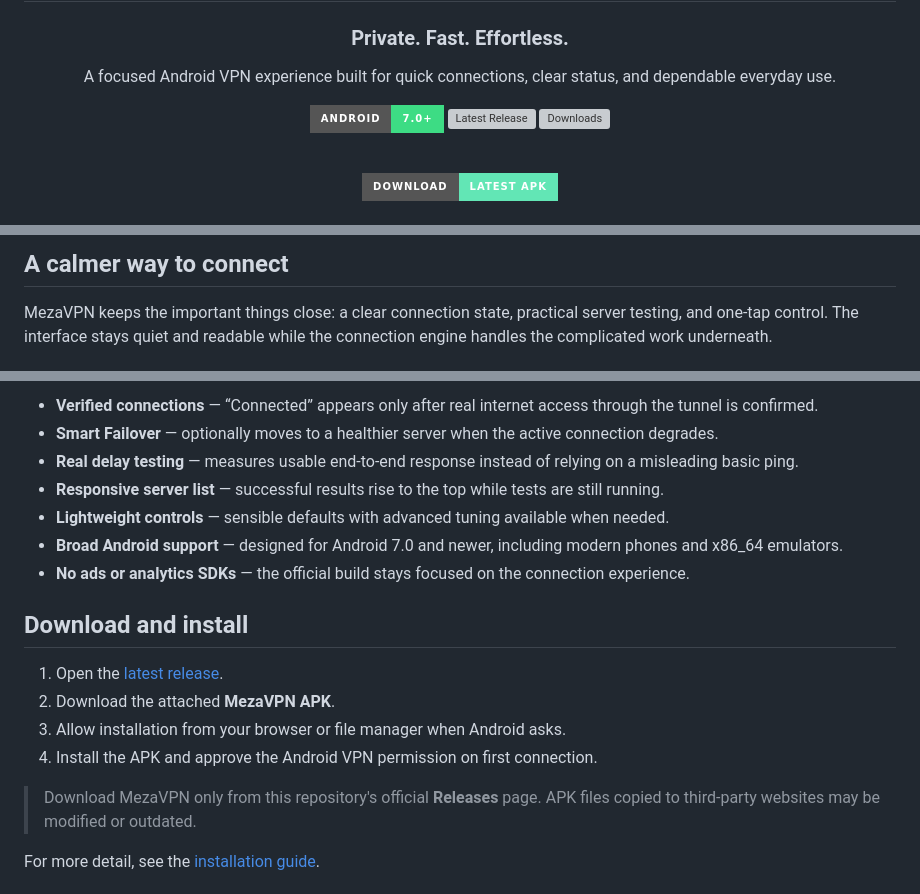
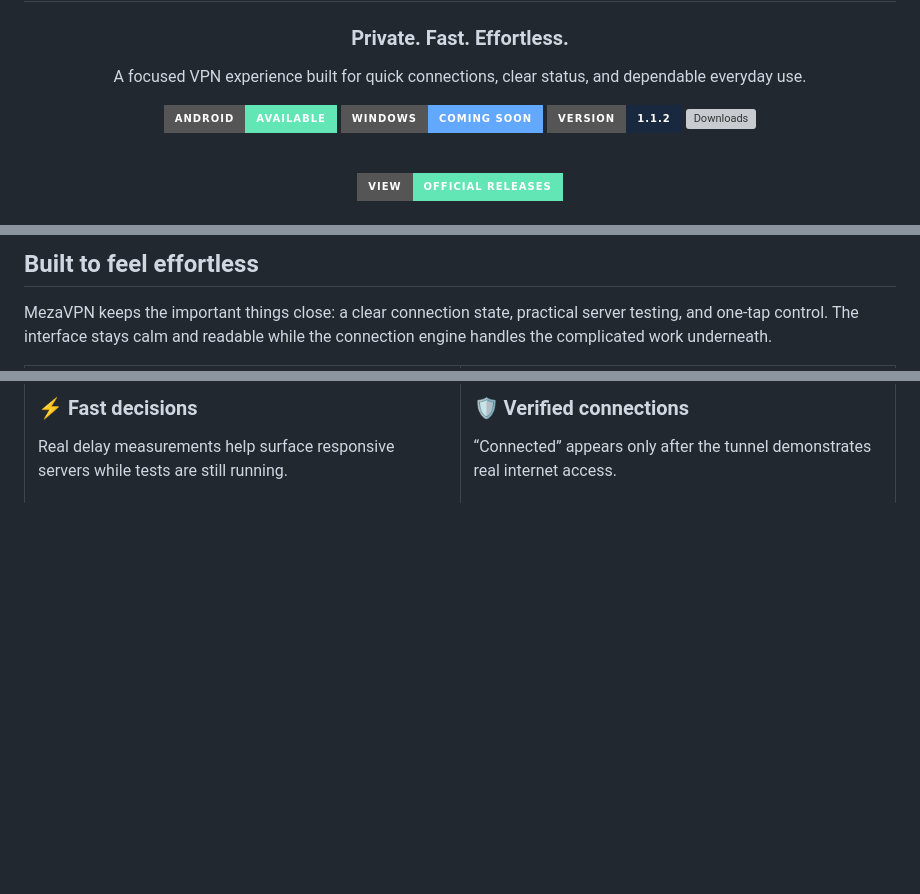
Before and after one commit to mehrantabasi/MezaVPN, a Markdown page: README.md, 3 parts joined by grey strips. GitHub-like rendering; badges without logos; blank space fills up the shorter version; grey boxes are pictures that could not be loaded.

```diff
--- a/README.md
+++ b/README.md
@@ -6,16 +6,17 @@
 
 ### Private. Fast. Effortless.
 
-A focused Android VPN experience built for quick connections, clear status, and dependable everyday use.
+A focused VPN experience built for quick connections, clear status, and dependable everyday use.
 
-[![Android 7+](https://img.shields.io/badge/Android-7.0%2B-3DDC84?style=for-the-badge&logo=android&logoColor=white)](https://github.com/mehrantabasi/MezaVPN)
-[![Latest Release](https://img.shields.io/github/v/release/mehrantabasi/MezaVPN?display_name=tag&style=for-the-badge&color=63A8FF)](https://github.com/mehrantabasi/MezaVPN/releases/latest)
-[![Downloads](https://img.shields.io/github/downloads/mehrantabasi/MezaVPN/total?style=for-the-badge&color=62E6B5)](https://github.com/mehrantabasi/MezaVPN/releases)
+[![Android](https://img.shields.io/badge/Android-Available-62E6B5?style=for-the-badge&logo=android&logoColor=07111F)](DOWNLOAD.md)
+[![Windows](https://img.shields.io/badge/Windows-Coming%20Soon-63A8FF?style=for-the-badge&logo=windows11&logoColor=white)](#platforms)
+[![Version](https://img.shields.io/badge/Version-1.1.2-17283F?style=for-the-badge)](CHANGELOG.md)
+[![Downloads](https://img.shields.io/github/downloads/mehrantabasi/MezaVPN/total?style=for-the-badge&color=8B7CFF)](https://github.com/mehrantabasi/MezaVPN/releases)
 
 <br>
 
-<a href="https://github.com/mehrantabasi/MezaVPN/releases/latest">
-  <img src="https://img.shields.io/badge/Download-Latest%20APK-62E6B5?style=for-the-badge&logo=android&logoColor=07111F" alt="Download latest APK">
+<a href="https://github.com/mehrantabasi/MezaVPN/releases">
+  <img src="https://img.shields.io/badge/View-Official%20Releases-62E6B5?style=for-the-badge&logo=github&logoColor=07111F" alt="View official MezaVPN releases">
 </a>
 
 </div>
@@ -26,5 +27,5 @@ A focused Android VPN experience built for quick connections, clear status, and
 
-## A calmer way to connect
+## Built to feel effortless
 
-MezaVPN keeps the important things close: a clear connection state, practical server testing, and one-tap control. The interface stays quiet and readable while the connection engine handles the complicated work underneath.
+MezaVPN keeps the important things close: a clear connection state, practical server testing, and one-tap control. The interface stays calm and readable while the connection engine handles the complicated work underneath.
 
@@ -32,20 +35,12 @@ MezaVPN keeps the important things close: a clear connection state, practical se
 
-- **Verified connections** — “Connected” appears only after real internet access through the tunnel is confirmed.
-- **Smart Failover** — optionally moves to a healthier server when the active connection degrades.
-- **Real delay testing** — measures usable end-to-end response instead of relying on a misleading basic ping.
-- **Responsive server list** — successful results rise to the top while tests are still running.
-- **Lightweight controls** — sensible defaults with advanced tuning available when needed.
-- **Broad Android support** — designed for Android 7.0 and newer, including modern phones and x86_64 emulators.
-- **No ads or analytics SDKs** — the official build stays focused on the connection experience.
+### ⚡ Fast decisions
 
-## Download and install
+Real delay measurements help surface responsive servers while tests are still running.
 
-1. Open the [latest release](https://github.com/mehrantabasi/MezaVPN/releases/latest).
-2. Download the attached **MezaVPN APK**.
-3. Allow installation from your browser or file manager when Android asks.
-4. Install the APK and approve the Android VPN permission on first connection.
+</td>
+<td width="50%" valign="top">
 
-> Download MezaVPN only from this repository's official **Releases** page. APK files copied to third-party websites may be modified or outdated.
+### 🛡️ Verified connections
 
-For more detail, see the [installation guide](DOWNLOAD.md).
+“Connected” appears only after the tunnel demonstrates real internet access.
 
```
Also changed, not shown: other parts of README.md (+67 -33 lines).
